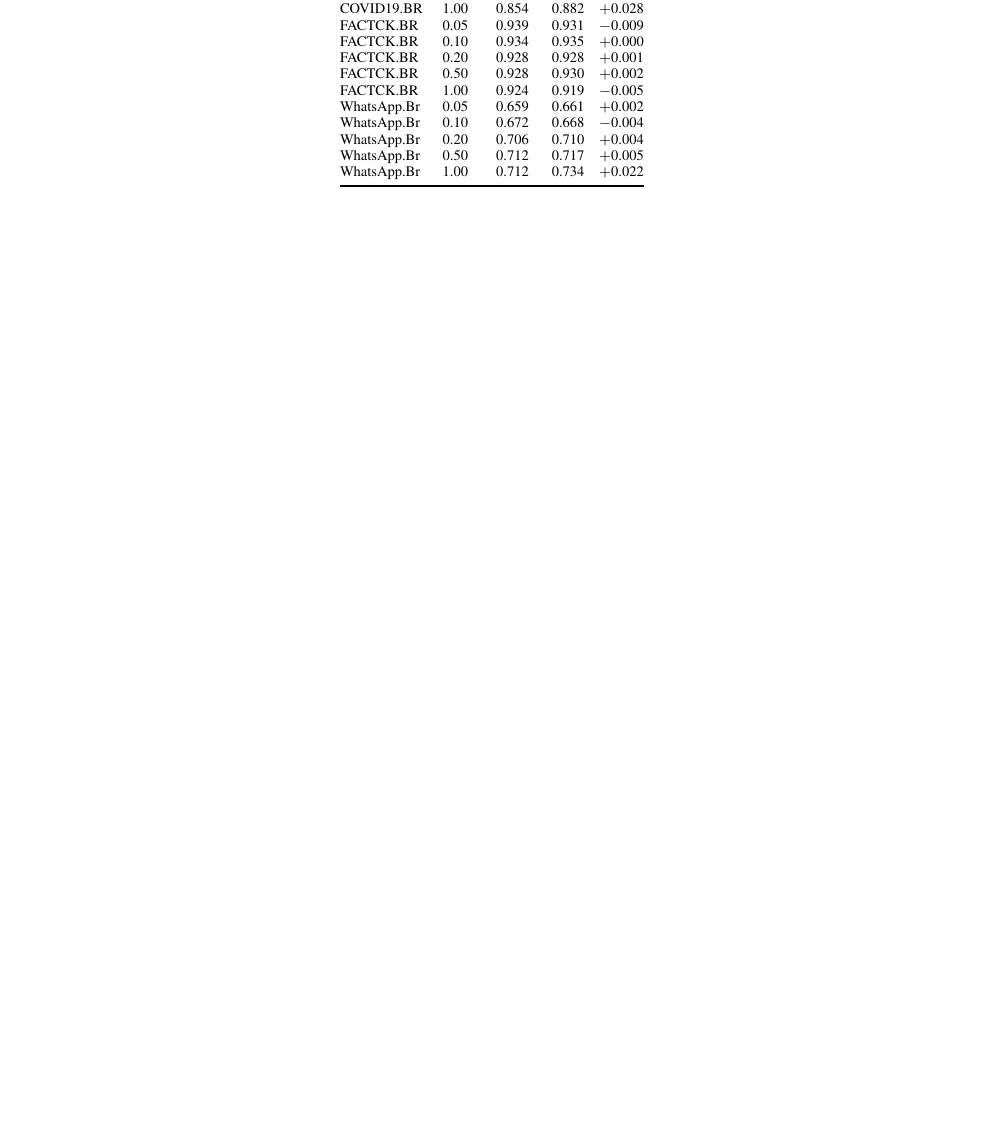
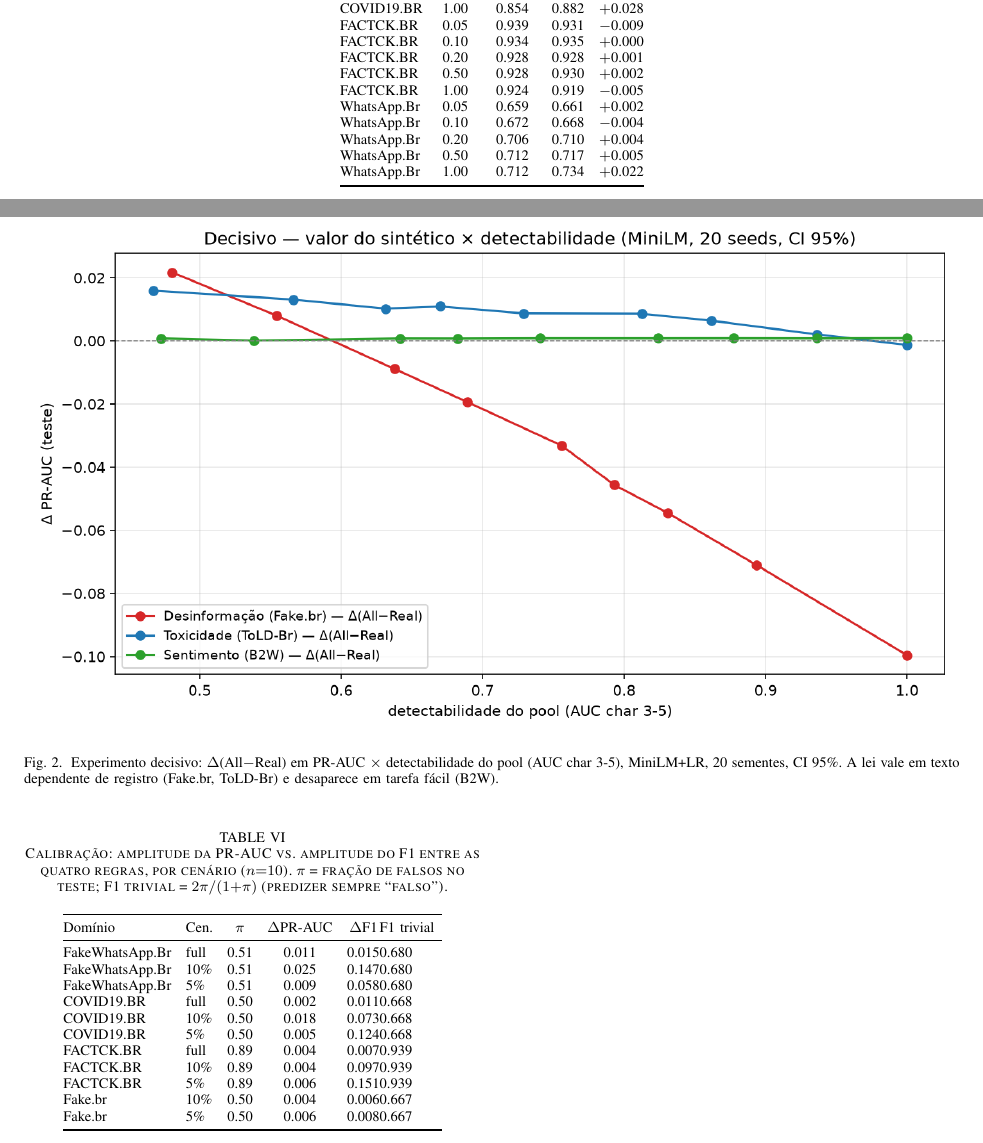
Before and after one commit to Edu-p/active-inheritance-fraud, a LaTeX paper (report-latex/main.tex): part of page 5 of 6 before the commit and two parts of pages 5 and 6 of 7 after it, the two joined at a grey line, cut so that both start at the same text, the shorter picture padded with empty space. Compiled offline with pdfLaTeX.

Commit message:
paper: add generalization section + calibration table + decisive figure (7 pages)

```diff
--- a/report-latex/main.tex
+++ b/report-latex/main.tex
@@ -286,3 +292,33 @@
+\begin{table}[t]
+\caption{Calibra\c{c}\~ao: amplitude da PR-AUC vs. amplitude do F1 entre as quatro regras, por cen\'ario ($n{=}10$). $\pi$ = fra\c{c}\~ao de falsos no teste; F1 trivial = $2\pi/(1{+}\pi)$ (predizer sempre ``falso'').}\label{tab:calib}
+\centering
+\footnotesize
+\setlength{\tabcolsep}{4pt}
+\begin{tabular}{@{}llccc@{}l}
+\toprule
+Dom\'inio & Cen. & $\pi$ & $\Delta$PR-AUC & $\Delta$F1 & F1 trivial \\
+\midrule
+FakeWhatsApp.Br & full & 0.51 & 0.011 & 0.015 & 0.680 \\
+FakeWhatsApp.Br & 10\% & 0.51 & 0.025 & 0.147 & 0.680 \\
+FakeWhatsApp.Br & 5\% & 0.51 & 0.009 & 0.058 & 0.680 \\
+COVID19.BR & full & 0.50 & 0.002 & 0.011 & 0.668 \\
+COVID19.BR & 10\% & 0.50 & 0.018 & 0.073 & 0.668 \\
+COVID19.BR & 5\% & 0.50 & 0.005 & 0.124 & 0.668 \\
+FACTCK.BR & full & 0.89 & 0.004 & 0.007 & 0.939 \\
+FACTCK.BR & 10\% & 0.89 & 0.004 & 0.097 & 0.939 \\
+FACTCK.BR & 5\% & 0.89 & 0.006 & 0.151 & 0.939 \\
+Fake.br & 10\% & 0.50 & 0.004 & 0.006 & 0.667 \\
+Fake.br & 5\% & 0.50 & 0.006 & 0.008 & 0.667 \\
+\bottomrule
+\end{tabular}
+\end{table}
+
+\begin{figure*}[t]
+\centering
+\includegraphics[width=\textwidth]{fig_decisive_3tasks.png}
+\caption{Experimento decisivo: $\Delta$(All$-$Real) em PR-AUC $\times$ detectabilidade do pool (AUC char 3-5), MiniLM+LR, 20 sementes, CI 95\%. A lei vale em texto dependente de registro (Fake.br, ToLD-Br) e desaparece em tarefa f\'acil (B2W).}\label{fig:decisive}
+\end{figure*}
+
 \section{Discuss\~ao}
 
 \textbf{(i) O score n\~ao supera o sorteio (RQ1).} Wilcoxon pareado por semente + corre\c{c}\~ao de Holm sobre os 11 cen\'arios: \textbf{nenhuma} c\'elula Score$-$Random \'e significativa ($p_{\mathrm{Holm}}\ge 0{,}92$). O maior $\Delta$ (COVID19.BR 10\%, $+0{,}073$) tem $p{=}0{,}084$ bruto. Isso vale para \emph{todos} os learners testados (mBERT, XLM-R e um LLM com LoRA), para qualquer combina\c{c}\~ao de pesos do score e para um scorer sem estilo (style-blind) --- a falha n\~ao \'e artefato do BERT nem da calibra\c{c}\~ao dos pesos.
```
Also changed, not shown: report-latex/paper-active-inheritance-multidomain.tex (+36 -0 lines), figures/revision/fig_decisive_3tasks.png (added), report-latex/main.pdf, report-latex/main.tex (6 more changed lines), 3 other files.
